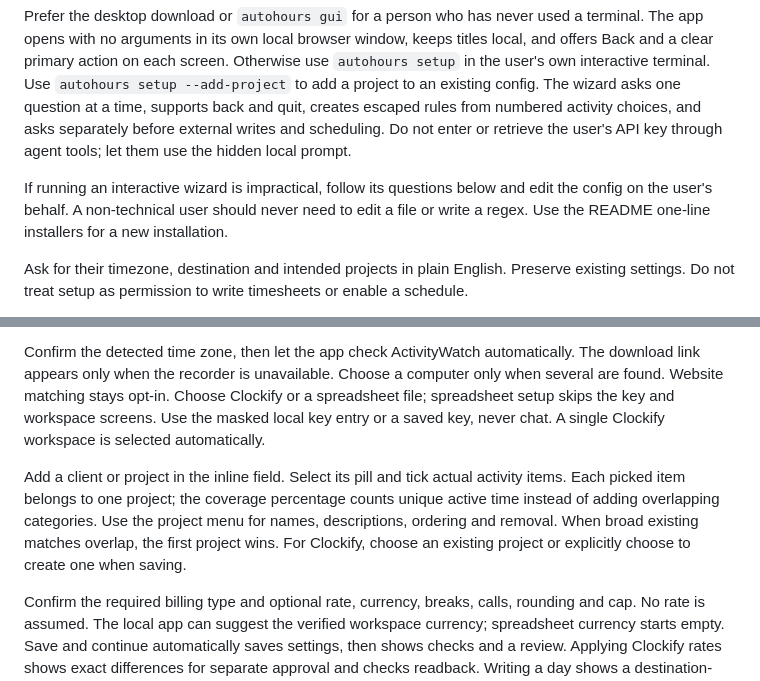
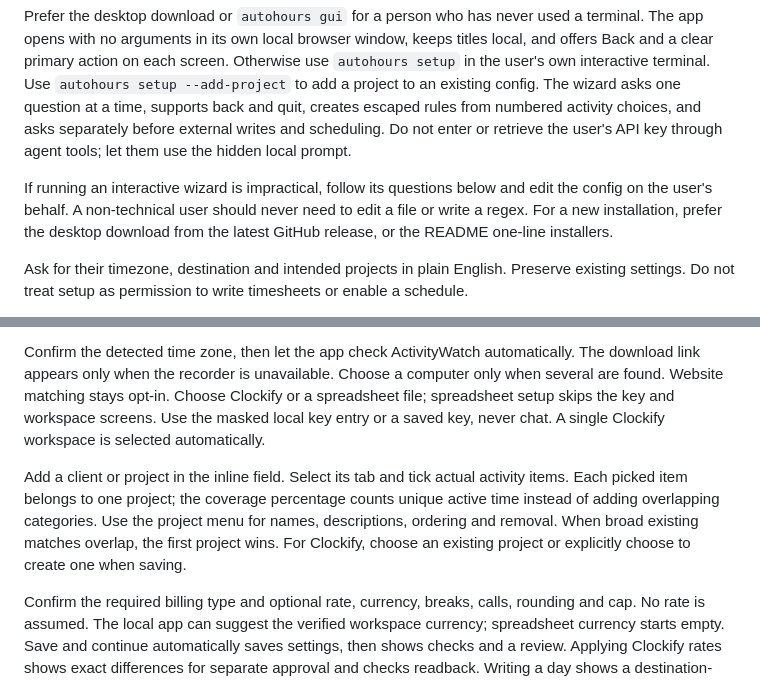
Before and after one commit to Gabriel-Dalton/autohours, a Markdown page: skills/autohours-setup/SKILL.md, 2 parts joined by grey strips. Rendered like a GitHub page.

```diff
--- a/skills/autohours-setup/SKILL.md
+++ b/skills/autohours-setup/SKILL.md
@@ -9,7 +9,7 @@ Install this skill by copying this entire `autohours-setup` folder into `~/.clau
 
 Prefer the desktop download or `autohours gui` for a person who has never used a terminal. The app opens with no arguments in its own local browser window, keeps titles local, and offers Back and a clear primary action on each screen. Otherwise use `autohours setup` in the user's own interactive terminal. Use `autohours setup --add-project` to add a project to an existing config. The wizard asks one question at a time, supports back and quit, creates escaped rules from numbered activity choices, and asks separately before external writes and scheduling. Do not enter or retrieve the user's API key through agent tools; let them use the hidden local prompt.
 
-If running an interactive wizard is impractical, follow its questions below and edit the config on the user's behalf. A non-technical user should never need to edit a file or write a regex. Use the README one-line installers for a new installation.
+If running an interactive wizard is impractical, follow its questions below and edit the config on the user's behalf. A non-technical user should never need to edit a file or write a regex. For a new installation, prefer the desktop download from the latest GitHub release, or the README one-line installers.
 
 Ask for their timezone, destination and intended projects in plain English. Preserve existing settings. Do not treat setup as permission to write timesheets or enable a schedule.
 
@@ -43,7 +43,7 @@ The app uses Edge or Chrome already on Windows, or an installed Chromium browser
 
 Confirm the detected time zone, then let the app check ActivityWatch automatically. The download link appears only when the recorder is unavailable. Choose a computer only when several are found. Website matching stays opt-in. Choose Clockify or a spreadsheet file; spreadsheet setup skips the key and workspace screens. Use the masked local key entry or a saved key, never chat. A single Clockify workspace is selected automatically.
 
-Add a client or project in the inline field. Select its pill and tick actual activity items. Each picked item belongs to one project; the coverage percentage counts unique active time instead of adding overlapping categories. Use the project menu for names, descriptions, ordering and removal. When broad existing matches overlap, the first project wins. For Clockify, choose an existing project or explicitly choose to create one when saving.
+Add a client or project in the inline field. Select its tab and tick actual activity items. Each picked item belongs to one project; the coverage percentage counts unique active time instead of adding overlapping categories. Use the project menu for names, descriptions, ordering and removal. When broad existing matches overlap, the first project wins. For Clockify, choose an existing project or explicitly choose to create one when saving.
 
 Confirm the required billing type and optional rate, currency, breaks, calls, rounding and cap. No rate is assumed. The local app can suggest the verified workspace currency; spreadsheet currency starts empty. Save and continue automatically saves settings, then shows checks and a review. Applying Clockify rates shows exact differences for separate approval and checks readback. Writing a day shows a destination-aware preview and asks inline before writing. Enable morning writes only after separate approval of the exact schedule.
 
```
Also changed, not shown: AGENTS.md (+1 -1 lines), docs/desktop-app.md (+1 -1 lines).
